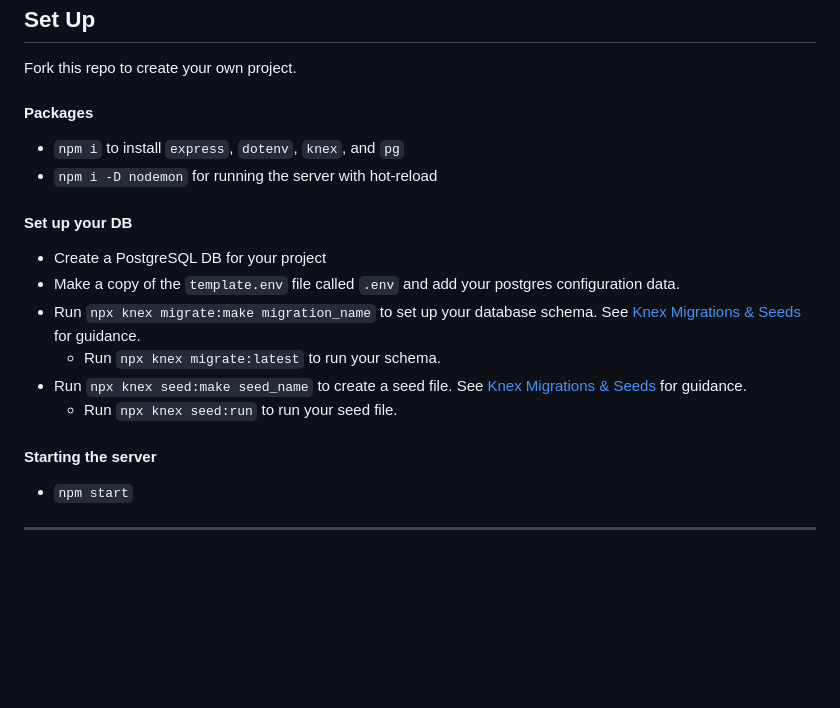
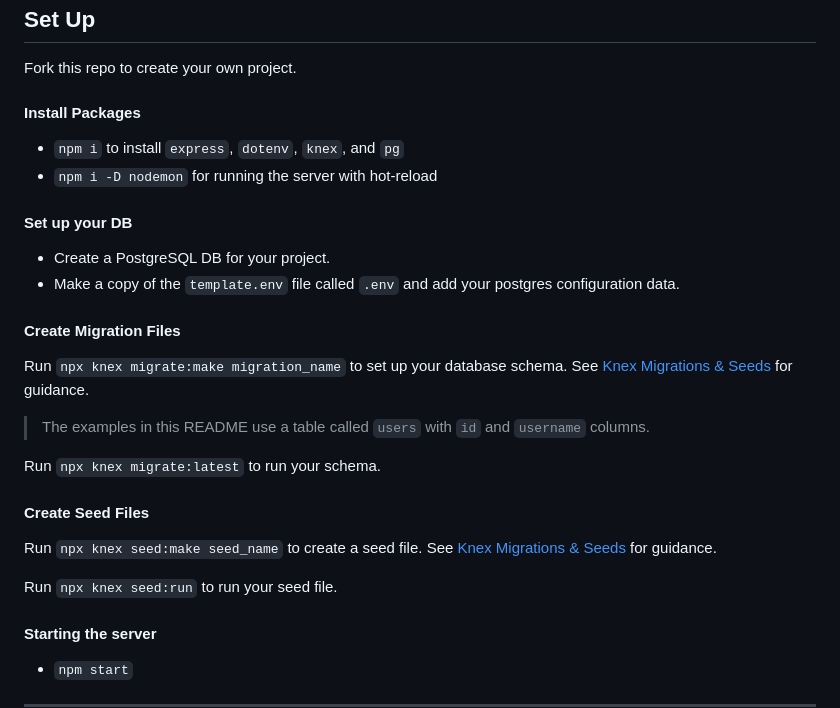
Before and after one commit to The-Marcy-Lab-School/express-knex-template, a Markdown page: README.md, the part around one of its changes. Rendered like a GitHub page; blank space fills up the shorter version.

Commit message:
cleaning up readme

```diff
--- a/README.md
+++ b/README.md
@@ -7,18 +7,27 @@ Starter Code For Building a Node Project With Express, Knex, and Postgres
 
 Fork this repo to create your own project.
 
-#### Packages
+#### Install Packages
 
 * `npm i` to install `express`, `dotenv`, `knex`, and `pg`
 * `npm i -D nodemon` for running the server with hot-reload
 
 #### Set up your DB
-* Create a PostgreSQL DB for your project
+* Create a PostgreSQL DB for your project.
 * Make a copy of the `template.env` file called `.env` and add your postgres configuration data.
-* Run `npx knex migrate:make migration_name` to set up your database schema. See [Knex Migrations & Seeds](https://github.com/The-Marcy-Lab-School/Fall-2022-Curriculum-BMC/blob/main/se-unit-7/lesson-8-migrations-and-seeds/notes.md) for guidance.
-  * Run `npx knex migrate:latest` to run your schema.
-* Run `npx knex seed:make seed_name` to create a seed file. See [Knex Migrations & Seeds](https://github.com/The-Marcy-Lab-School/Fall-2022-Curriculum-BMC/blob/main/se-unit-7/lesson-8-migrations-and-seeds/notes.md) for guidance.
-  * Run `npx knex seed:run` to run your seed file.
+
+#### Create Migration Files
+Run `npx knex migrate:make migration_name` to set up your database schema. See [Knex Migrations & Seeds](https://github.com/The-Marcy-Lab-School/Fall-2022-Curriculum-BMC/blob/main/se-unit-7/lesson-8-migrations-and-seeds/notes.md) for guidance.
+
+> The examples in this README use a table called `users` with `id` and `username` columns.
+
+Run `npx knex migrate:latest` to run your schema.
+
+#### Create Seed Files
+
+Run `npx knex seed:make seed_name` to create a seed file.  See [Knex Migrations & Seeds](https://github.com/The-Marcy-Lab-School/Fall-2022-Curriculum-BMC/blob/main/se-unit-7/lesson-8-migrations-and-seeds/notes.md) for guidance.
+
+Run `npx knex seed:run` to run your seed file.
 
 #### Starting the server
 * `npm start`
```
Also changed, not shown: other parts of README.md (+10 -8 lines).
